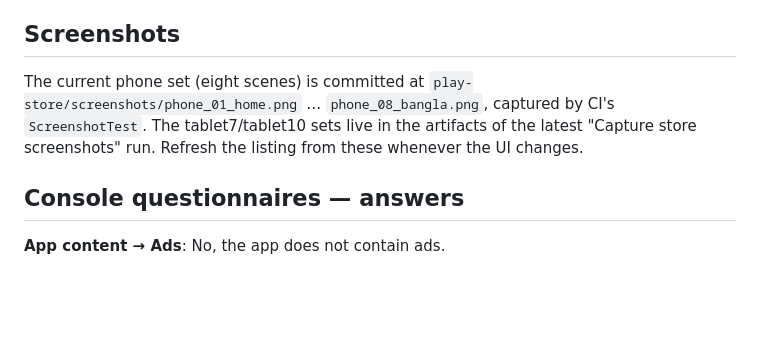
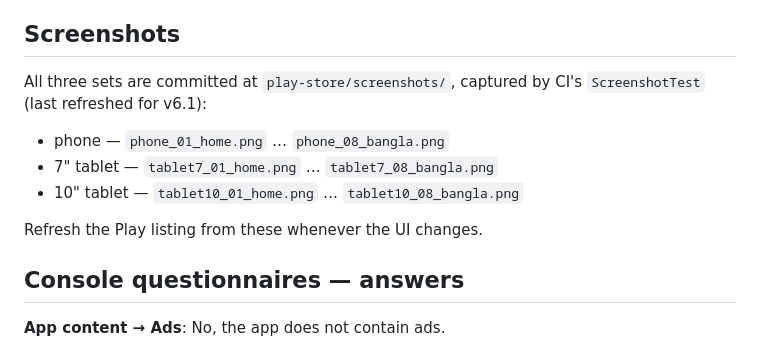
Before and after one commit to muntasimulhaque/count-and-play, a Markdown page: play-store/play-store-submission-guide.md, the part around the change. GitHub-like rendering; blank space fills up the shorter version.

Commit message:
Note tablet screenshots are committed in the submission guide

```diff
--- a/play-store/play-store-submission-guide.md
+++ b/play-store/play-store-submission-guide.md
@@ -56,11 +56,14 @@ makes — no data collected — is exactly true of the native app)
 
 ## Screenshots
 
-The current phone set (eight scenes) is committed at
-`play-store/screenshots/phone_01_home.png` … `phone_08_bangla.png`, captured by
-CI's `ScreenshotTest`. The tablet7/tablet10 sets live in the artifacts of the
-latest "Capture store screenshots" run. Refresh the listing from these whenever
-the UI changes.
+All three sets are committed at `play-store/screenshots/`, captured by CI's
+`ScreenshotTest` (last refreshed for v6.1):
+
+- phone — `phone_01_home.png` … `phone_08_bangla.png`
+- 7" tablet — `tablet7_01_home.png` … `tablet7_08_bangla.png`
+- 10" tablet — `tablet10_01_home.png` … `tablet10_08_bangla.png`
+
+Refresh the Play listing from these whenever the UI changes.
 
 ## Console questionnaires — answers
 
```
